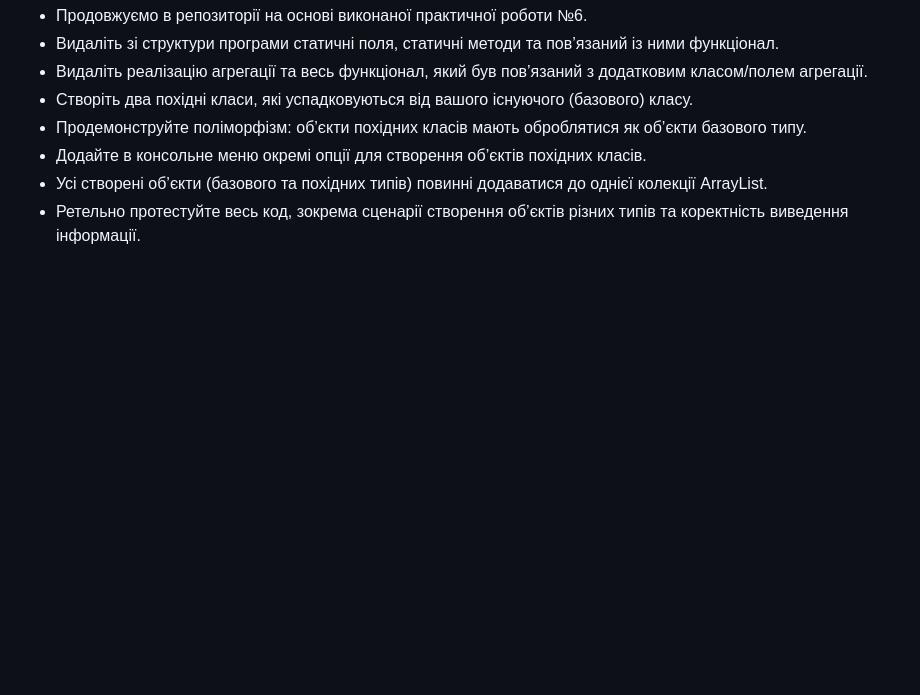
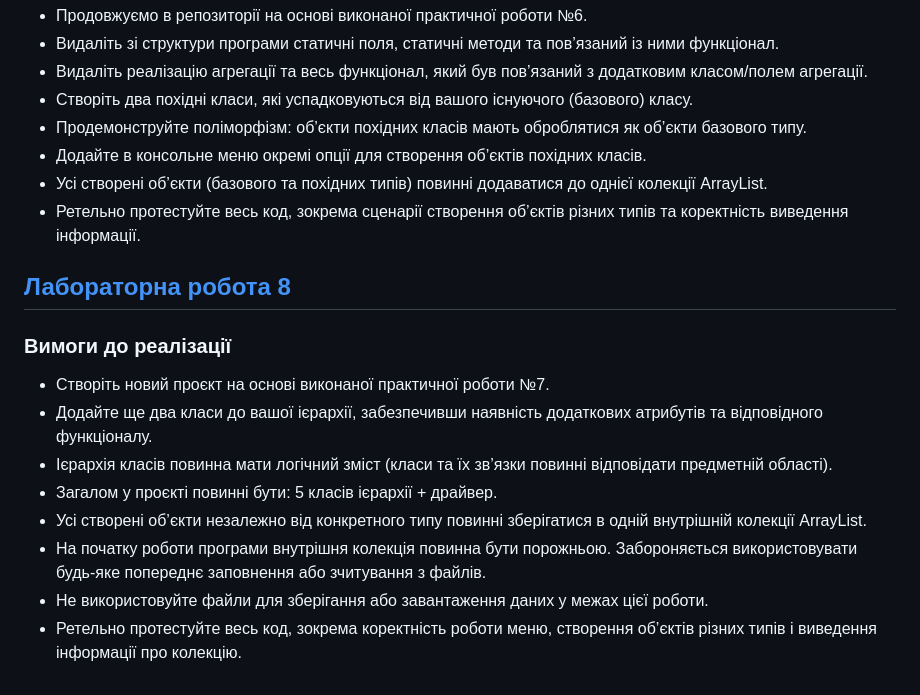
Before and after one commit to BohdanSharubin/java-university-project, a Markdown page: README.md, the part around the change. Drawn GitHub-style; blank space fills up the shorter version.

Commit message:
Updated information in readme

```diff
--- a/README.md
+++ b/README.md
@@ -21,3 +21,13 @@
 - Додайте в консольне меню окремі опції для створення об’єктів похідних класів.
 - Усі створені об’єкти (базового та похідних типів) повинні додаватися до однієї колекції ArrayList.
 - Ретельно протестуйте весь код, зокрема сценарії створення об’єктів різних типів та коректність виведення інформації.
+## [Лабораторна робота 8](https://github.com/BohdanSharubin/java-university-project/tree/lab8)
+### Вимоги до реалізації
+- Створіть новий проєкт на основі виконаної практичної роботи №7.
+- Додайте ще два класи до вашої ієрархії, забезпечивши наявність додаткових атрибутів та відповідного функціоналу.
+- Ієрархія класів повинна мати логічний зміст (класи та їх зв’язки повинні відповідати предметній області).
+- Загалом у проєкті повинні бути: 5 класів ієрархії + драйвер.
+- Усі створені об’єкти незалежно від конкретного типу повинні зберігатися в одній внутрішній колекції ArrayList.
+- На початку роботи програми внутрішня колекція повинна бути порожньою. Забороняється використовувати будь-яке попереднє заповнення або зчитування з файлів.
+- Не використовуйте файли для зберігання або завантаження даних у межах цієї роботи.
+- Ретельно протестуйте весь код, зокрема коректність роботи меню, створення об’єктів різних типів і виведення інформації про колекцію.
```
